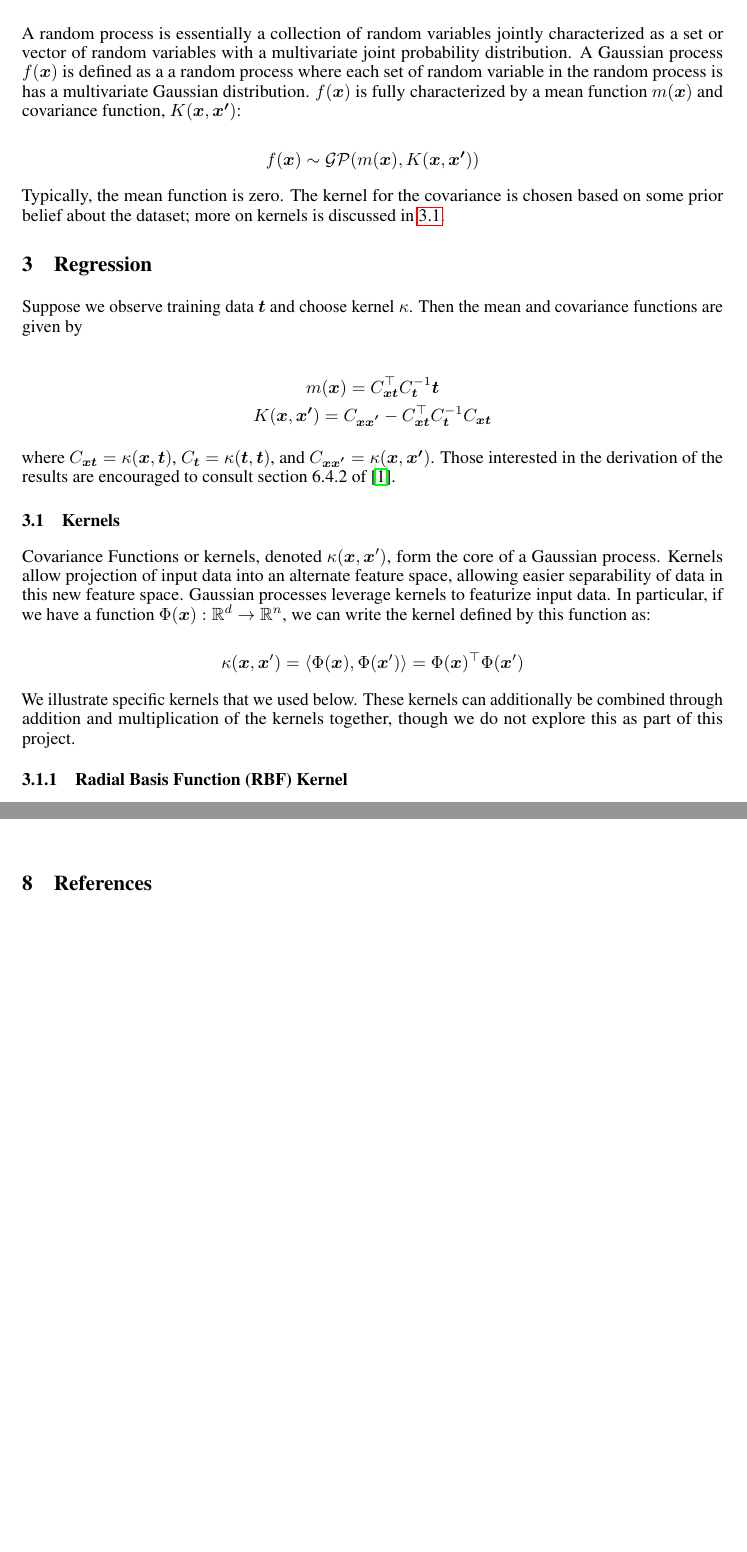
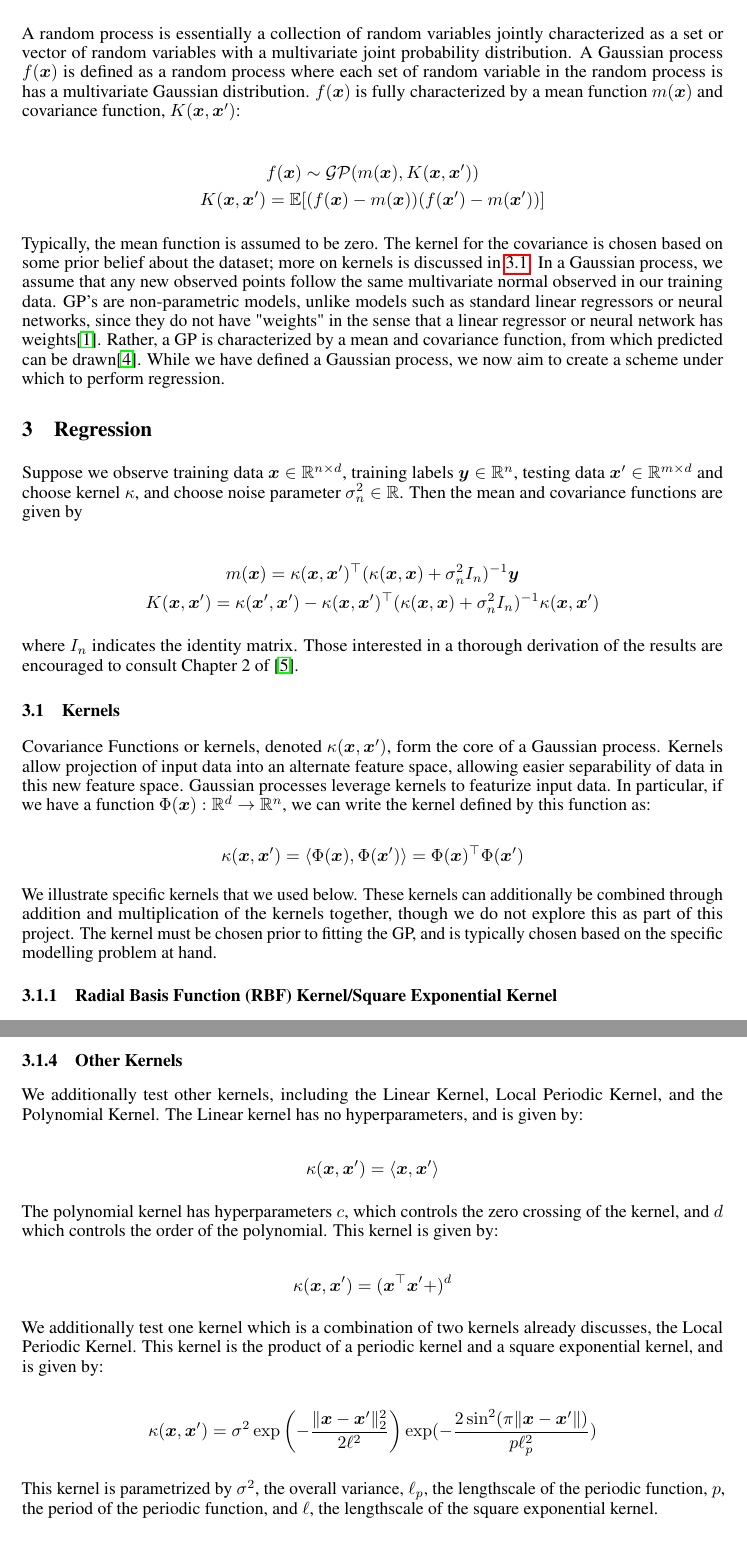
Before and after one commit to shashankmanjunath/GaussianProcessRegression, a LaTeX paper (GP_writeup/gp_writeup.tex): two parts of pages 2 and 6 of 7 before the commit and two parts of pages 2 and 5 of 7 after it, joined at a grey line, cut so that both start at the same text, the shorter picture padded with empty space. Compiled offline with pdfLaTeX.

Commit message:
GP Writeup cleanup

```diff
--- a/GP_writeup/gp_writeup.tex
+++ b/GP_writeup/gp_writeup.tex
@@ -32,7 +32,9 @@
 \usepackage{xcolor}         % to do macro
 
 \newcommand{\R}{\mathbb{R}}
+\newcommand{\E}{\mathbb{E}}
 \newcommand{\bx}{\boldsymbol{x}}
+\newcommand{\by}{\boldsymbol{y}}
 \newcommand{\todo}[1]{\textcolor{red}{#1}}
 
 \graphicspath{ {./figures/} }
@@ -105,33 +110,38 @@ between each pair of random variables.
 \section{Gaussian Process}
 
 A random process is essentially a collection of random variables jointly characterized  as a set or vector of random
-variables with a multivariate joint probability distribution. A Gaussian process $f(\boldsymbol{x})$ is defined as a a
+variables with a multivariate joint probability distribution. A Gaussian process $f(\boldsymbol{x})$ is defined as a
 random process where each set of random variable in the random process is has a multivariate Gaussian distribution.
-$f(\boldsymbol{x})$ is fully characterized by a mean function  $m(\boldsymbol{x})$ and covariance function,
-$K(\boldsymbol{x},\boldsymbol{x'})$:
-
-\[
-  f(\boldsymbol{x})\sim\mathcal{GP}(m(\boldsymbol{x}),K(\boldsymbol{x},\boldsymbol{x'}))
-\]
-
-Typically, the mean function is zero. The kernel for the covariance is chosen based on some prior belief about the
-dataset; more on kernels is discussed in \ref{subsection:kernels}.
-
-\section{Regression}
-
-Suppose we observe training data $\boldsymbol{t}$ and choose kernel $\kappa$. Then the mean and covariance functions are
-given by
+$f(\bx)$ is fully characterized by a mean function  $m(\bx)$ and covariance function,
+$K(\bx,\bx')$:
 
 \begin{gather*}
-  m(\boldsymbol{x})=C_{\boldsymbol{x}\boldsymbol{t}}^\top C_{\boldsymbol{t}}^{-1}\boldsymbol{t} \\
-  K(\boldsymbol{x},\boldsymbol{x'})=C_{\boldsymbol{x}\boldsymbol{x'}}-C_{\boldsymbol{x}\boldsymbol{t}}^\top
-  C_{\boldsymbol{t}}^{-1}C_{\boldsymbol{x}\boldsymbol{t}}
+  f(\boldsymbol{x})\sim\mathcal{GP}(m(\bx),K(\bx, \bx')) \\
+  K(\bx, \bx') = \E[(f(\bx) - m(\bx))(f(\bx') - m(\bx'))]
 \end{gather*}
 
-where $C_{\boldsymbol{x}\boldsymbol{t}} = \kappa(\boldsymbol{x},\boldsymbol{t})$, $C_{\boldsymbol{t}} =
-\kappa(\boldsymbol{t},\boldsymbol{t})$, and $C_{\boldsymbol{x}\boldsymbol{x'}} =
-\kappa(\boldsymbol{x},\boldsymbol{x'})$.  Those interested in the derivation of the results are encouraged to consult
-section 6.4.2 of \cite{bishop_pattern_2006}.
+Typically, the mean function is assumed to be zero. The kernel for the covariance is chosen based on some prior belief
+about the dataset; more on kernels is discussed in \ref{subsection:kernels}. In a Gaussian process, we assume that any
+new observed points follow the same multivariate normal observed in our training data. GP's are non-parametric models,
+unlike models such as standard linear regressors or neural networks, since they do not have "weights" in the sense that
+a linear regressor or neural network has weights\cite{bishop_pattern_2006}. Rather, a GP is characterized by a mean and
+covariance function, from which predicted can be drawn\cite{kuss_gaussian_2006}. While we have defined a Gaussian
+process, we now aim to create a scheme under which to perform regression.
+
+\section{Regression} \label{section:regression}
+
+Suppose we observe training data $\bx \in \R^{n \times d}$, training labels $\by \in \R^{n}$, testing data $\bx' \in
+\R^{m \times d}$ and choose kernel $\kappa$, and choose noise parameter $\sigma_{n}^{2} \in \R$. Then the mean and
+covariance functions are given by
+
+\begin{gather*}
+  m(\bx) = \kappa(\bx, \bx')^\top (\kappa(\bx, \bx) + \sigma_{n}^{2}I_{n})^{-1} \by \\
+  K(\bx, \bx') = \kappa(\bx', \bx') - \kappa(\bx, \bx')^{\top} (\kappa(\bx, \bx) + \sigma_{n}^{2} I_{n})^{-1}
+  \kappa(\bx, \bx')
+\end{gather*}
+
+where $I_{n}$ indicates the identity matrix. Those interested in a thorough derivation of the results are encouraged to
+consult Chapter 2 of \cite{rasmussen_gaussian_2006}.
 
 \subsection{Kernels} \label{subsection:kernels}
 
@@ -145,9 +155,10 @@ $\Phi(\bx): \R^d \rightarrow \R^n$, we can write the kernel defined by this func
 \]
 
 We illustrate specific kernels that we used below. These kernels can additionally be combined through addition and
-multiplication of the kernels together, though we do not explore this as part of this project.
+multiplication of the kernels together, though we do not explore this as part of this project. The kernel must be chosen
+prior to fitting the GP, and is typically chosen based on the specific modelling problem at hand.
 
-\subsubsection{Radial Basis Function (RBF) Kernel}
+\subsubsection{Radial Basis Function (RBF) Kernel/Square Exponential Kernel}
 
 The Radial Basis Function (RBF) Kernel, also known as the Squared Exponential Kernel, is given by:
 
@@ -186,3 +221,29 @@ Figure~\ref{fig:periodic_kernel}
+\subsubsection{Other Kernels}
+
+We additionally test other kernels, including the Linear Kernel, Local Periodic Kernel, and the Polynomial Kernel. The
+Linear kernel has no hyperparameters, and is given by:
+
+\[
+  \kappa(\bx, \bx') = \langle \bx, \bx' \rangle
+\]
+
+The polynomial kernel has hyperparameters $c$, which controls the zero crossing of the kernel, and $d$ which controls the
+order of the polynomial. This kernel is given by:
+
+\[
+  \kappa(\bx, \bx') = (\bx^{\top}\bx' + )^{d}
+\]
+
+We additionally test one kernel which is a combination of two kernels already discusses, the Local Periodic Kernel.
+This kernel is the product of a periodic kernel and a square exponential kernel, and is given by:
+
+\[
+  \kappa(\bx, \bx') = \sigma^2 \exp\left( - \frac{\|\bx -\bx' \|_{2}^{2}}{2 \ell^2} \right)  \exp(-
+  \frac{2 \sin^{2}(\pi \|\bx - \bx'\|)}{p \ell_{p}^{2}})
+\]
+
+This kernel is parametrized by $\sigma^{2}$, the overall variance, $\ell_p$, the lengthscale of the periodic function,
+$p$, the period of the periodic function, and $\ell$, the lengthscale of the square exponential kernel.
 
 
 \section{A Simple Demo}
@@ -302,5 +372 @@ The results from the GP regression provide further information than SVM or linea
-  \label{fig:periodic_kernel}
-  \includegraphics[trim={0 7cm 0 7cm},clip,keepaspectratio=true,scale=0.5]{periodic_kernel}
-\end{figure}
 
-\section{References}
```
Also changed, not shown: GP_writeup/GP_slides/gp_presentation.tex (+4 -3 lines), GP_writeup/GP_slides/gp_presentation.pdf, GP_writeup/gp_writeup.pdf, README.md, GP_writeup/gp_writeup.tex (109 more changed lines).
